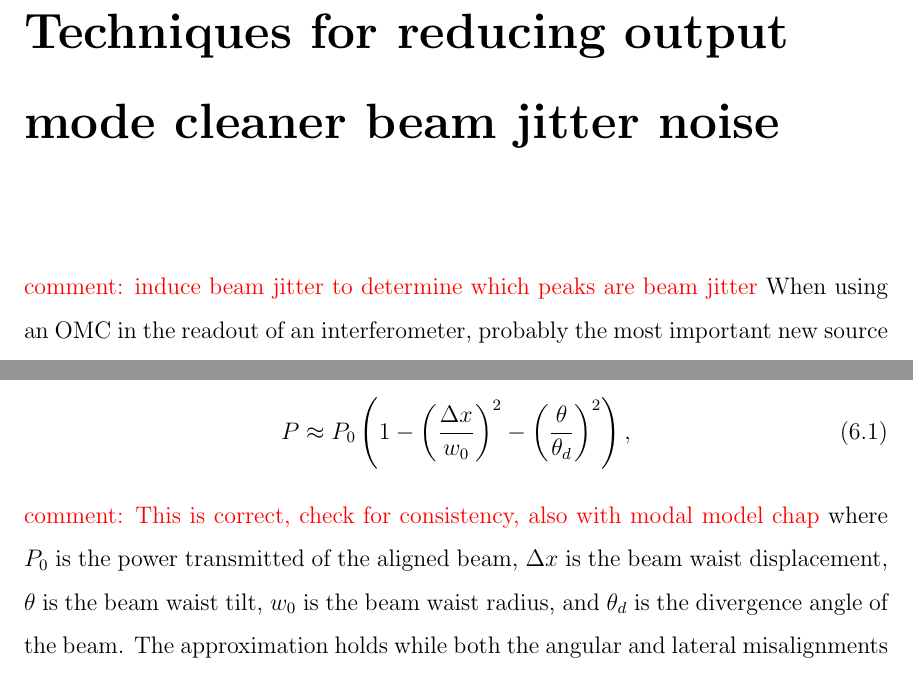
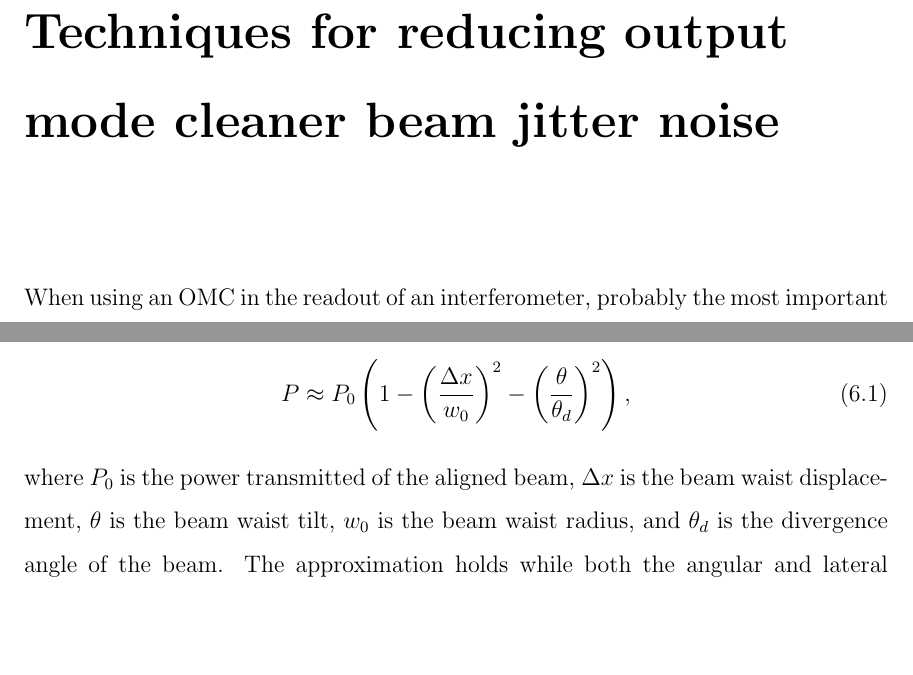
Before and after one commit to nicolassmith/thesis, a LaTeX thesis (main.tex, which reads ch-jitter.tex): two parts of pages 77 and 78 of 122, joined at a grey line, cut so that both start at the same text, the shorter picture padded with empty space. Compiled offline with pdfLaTeX.

Commit message:
remove notes

```diff
--- a/ch-jitter.tex
+++ b/ch-jitter.tex
@@ -1,6 +1,5 @@
 \chapter{Techniques for reducing output mode cleaner beam jitter noise}
 \label{ch:jitter}
-\com{induce beam jitter to determine which peaks are beam jitter}
 When using an OMC in the readout of an interferometer, probably the most important new source of noise to arise is beam jitter. %NL%
 A related form of beam jitter noise also exists in the arm cavities of an interferometer \cite{Kawamura:94}. %NL%
 Fluctuations of the output beam are however not generally an issue with an interferometer that does not use an OMC, so long as the beam apertures are always sufficient to prevent beam clipping. %NL%
@@ -22,7 +21,7 @@ For a beam incident on the cavity which has a lateral (perpendicular to the dire
 \begin{equation}
 \label{eqn:simplejitter}
 P\approx P_0\left(1-\left(\frac{\Delta x}{w_0}\right)^2-\left(\frac{\theta}{\theta_d}\right)^2\right),
-\end{equation}\com{This is correct, check for consistency, also with modal model chap}
+\end{equation}
 where $P_0$ is the power transmitted of the aligned beam, $\Delta x$ is the beam waist displacement, $\theta$ is the beam waist tilt, $w_0$ is the beam waist radius, and $\theta_d$ is the divergence angle of the beam. %NL%
 The approximation holds while both the angular and lateral misalignments are small.
 
```
